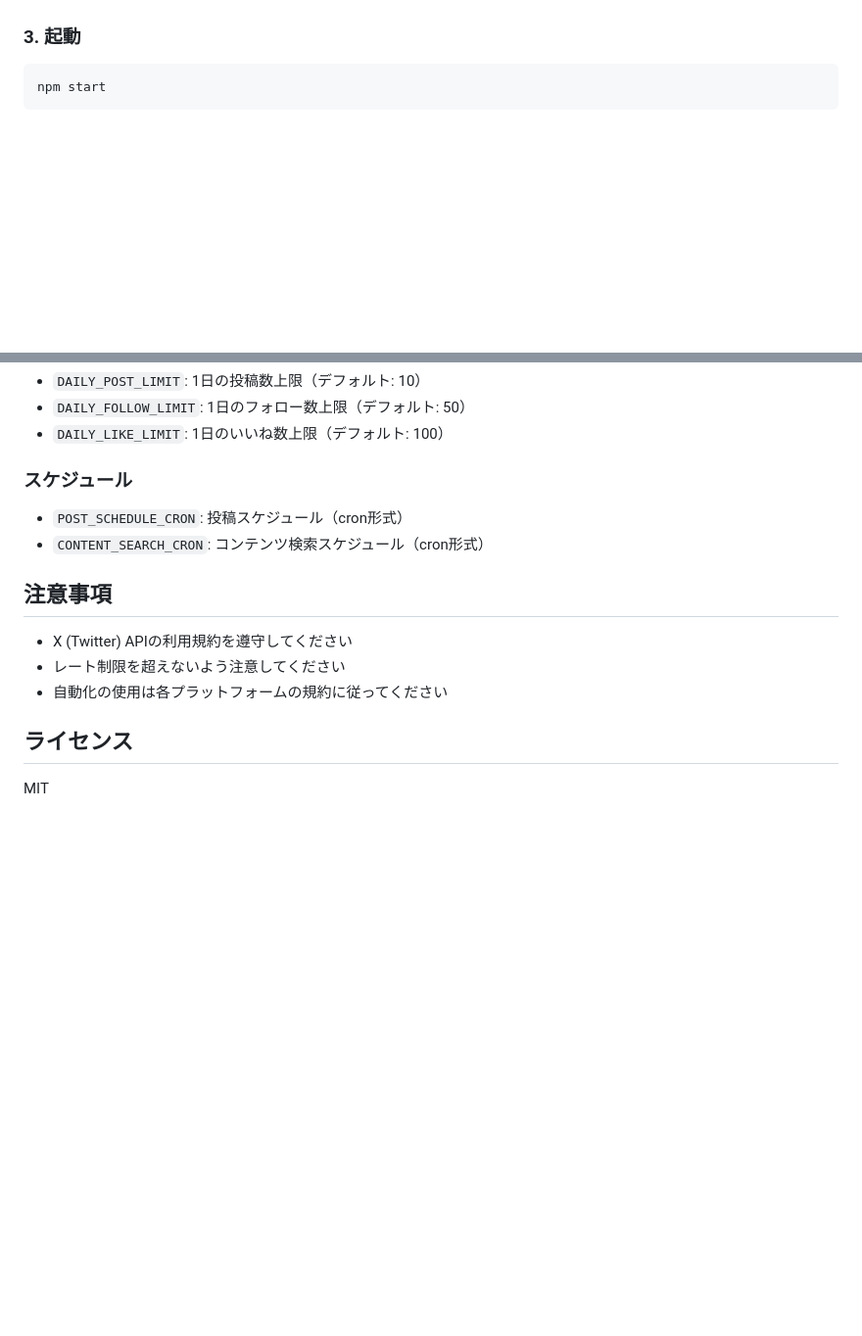
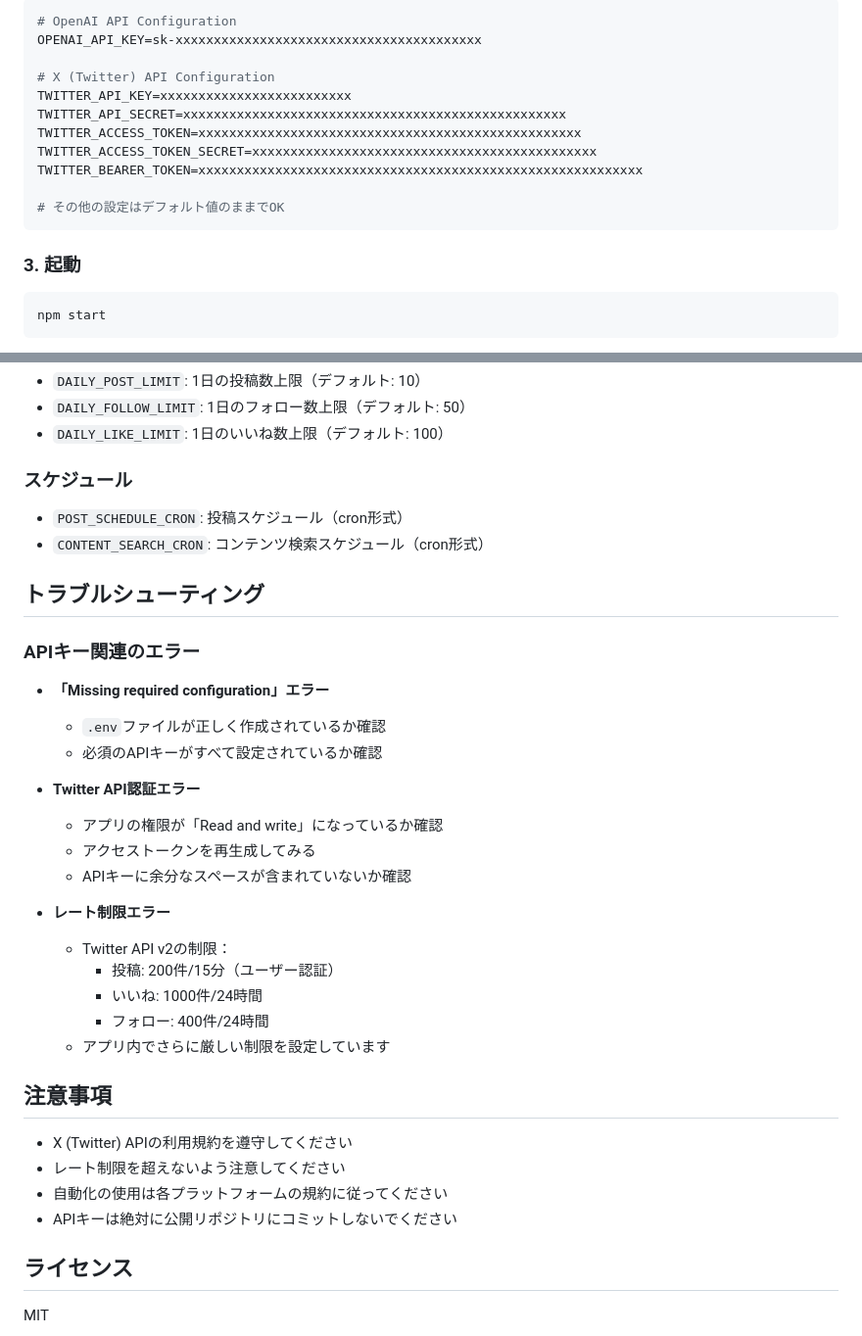
Before and after one commit to akagik/x-buzz, a Markdown page: README.md, 2 parts joined by grey strips. Shown at 98% size. Rendered like a GitHub page; blank space fills up the shorter version.

````diff
--- a/README.md
+++ b/README.md
@@ -54,3 +103,16 @@ cp .env.example .env
+```bash
+# OpenAI API Configuration
+OPENAI_API_KEY=sk-xxxxxxxxxxxxxxxxxxxxxxxxxxxxxxxxxxxxxxxx
+
+# X (Twitter) API Configuration
+TWITTER_API_KEY=xxxxxxxxxxxxxxxxxxxxxxxxx
+TWITTER_API_SECRET=xxxxxxxxxxxxxxxxxxxxxxxxxxxxxxxxxxxxxxxxxxxxxxxxxx
+TWITTER_ACCESS_TOKEN=xxxxxxxxxxxxxxxxxxxxxxxxxxxxxxxxxxxxxxxxxxxxxxxxxx
+TWITTER_ACCESS_TOKEN_SECRET=xxxxxxxxxxxxxxxxxxxxxxxxxxxxxxxxxxxxxxxxxxxxx
+TWITTER_BEARER_TOKEN=xxxxxxxxxxxxxxxxxxxxxxxxxxxxxxxxxxxxxxxxxxxxxxxxxxxxxxxxxx
+
+# その他の設定はデフォルト値のままでOK
+```
 
 ### 3. 起動
 
@@ -104,11 +166,32 @@ npm run dev
 - `POST_SCHEDULE_CRON`: 投稿スケジュール（cron形式）
 - `CONTENT_SEARCH_CRON`: コンテンツ検索スケジュール（cron形式）
 
+## トラブルシューティング
+
+### APIキー関連のエラー
+
+- **「Missing required configuration」エラー**
+  - `.env`ファイルが正しく作成されているか確認
+  - 必須のAPIキーがすべて設定されているか確認
+
+- **Twitter API認証エラー**
+  - アプリの権限が「Read and write」になっているか確認
+  - アクセストークンを再生成してみる
+  - APIキーに余分なスペースが含まれていないか確認
+
+- **レート制限エラー**
+  - Twitter API v2の制限：
+    - 投稿: 200件/15分（ユーザー認証）
+    - いいね: 1000件/24時間
+    - フォロー: 400件/24時間
+  - アプリ内でさらに厳しい制限を設定しています
+
 ## 注意事項
 
 - X (Twitter) APIの利用規約を遵守してください
 - レート制限を超えないよう注意してください
 - 自動化の使用は各プラットフォームの規約に従ってください
+- APIキーは絶対に公開リポジトリにコミットしないでください
 
 ## ライセンス
 
````
Also changed, not shown: other parts of README.md (+52 -3 lines).
